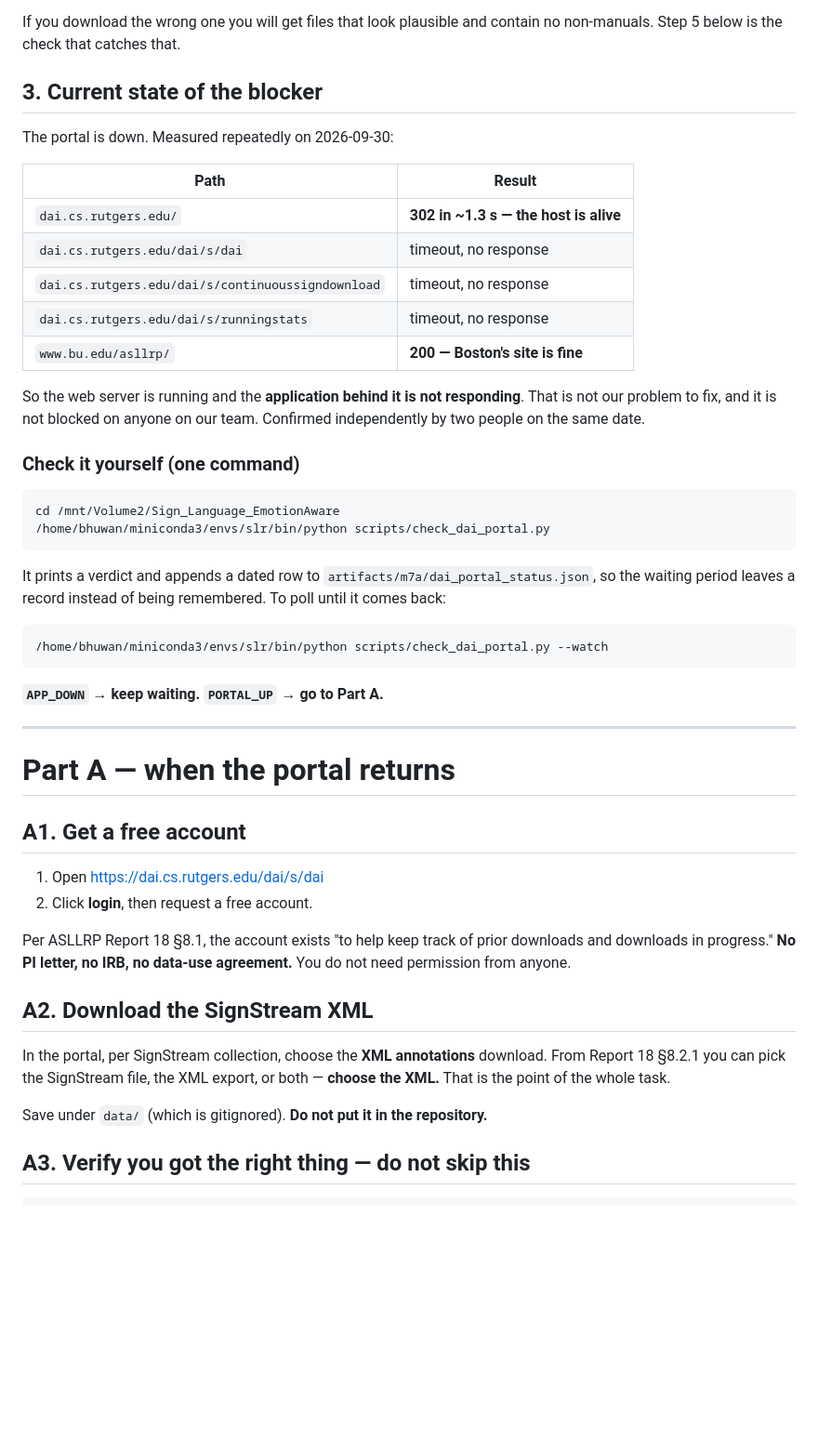
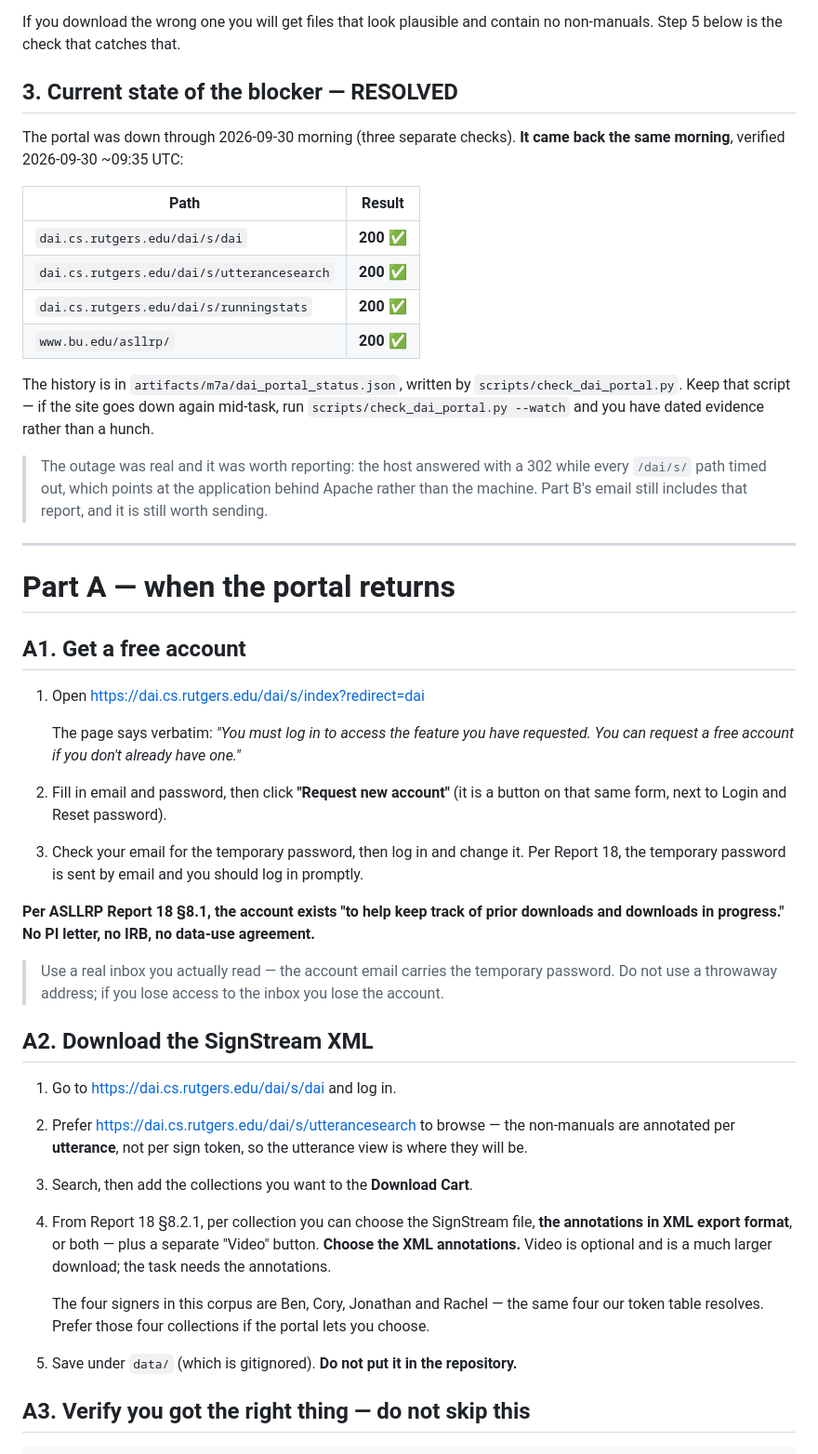
Before and after one commit to BhuwanJoshi-01/SEAM-Sign-language-Emotion-Aware-Multimodal-framework, a Markdown page: paper/provenance/STEP3_HANDOFF.md, the part around one of its changes. Shown at 93% size. Drawn GitHub-style; blank space fills up the shorter version.

````diff
--- a/paper/provenance/STEP3_HANDOFF.md
+++ b/paper/provenance/STEP3_HANDOFF.md
@@ -42,38 +74,26 @@ first download, which is a different thing.**
 If you download the wrong one you will get files that look plausible and contain no
 non-manuals. Step 5 below is the check that catches that.
 
-## 3. Current state of the blocker
+## 3. Current state of the blocker — RESOLVED
 
-The portal is down. Measured repeatedly on 2026-09-30:
+The portal was down through 2026-09-30 morning (three separate checks). **It came back the
+same morning**, verified 2026-09-30 ~09:35 UTC:
 
 | Path | Result |
 |---|---|
-| `dai.cs.rutgers.edu/` | **302 in ~1.3 s — the host is alive** |
-| `dai.cs.rutgers.edu/dai/s/dai` | timeout, no response |
-| `dai.cs.rutgers.edu/dai/s/continuoussigndownload` | timeout, no response |
-| `dai.cs.rutgers.edu/dai/s/runningstats` | timeout, no response |
-| `www.bu.edu/asllrp/` | **200 — Boston's site is fine** |
+| `dai.cs.rutgers.edu/dai/s/dai` | **200** ✅ |
+| `dai.cs.rutgers.edu/dai/s/utterancesearch` | **200** ✅ |
+| `dai.cs.rutgers.edu/dai/s/runningstats` | **200** ✅ |
+| `www.bu.edu/asllrp/` | **200** ✅ |
 
-So the web server is running and the **application behind it is not responding**. That is
-not our problem to fix, and it is not blocked on anyone on our team. Confirmed
-independently by two people on the same date.
+The history is in `artifacts/m7a/dai_portal_status.json`, written by
+`scripts/check_dai_portal.py`. Keep that script — if the site goes down again mid-task,
+run `scripts/check_dai_portal.py --watch` and you have dated evidence rather than a
+hunch.
 
-### Check it yourself (one command)
-
-```bash
-cd /mnt/Volume2/Sign_Language_EmotionAware
-/home/bhuwan/miniconda3/envs/slr/bin/python scripts/check_dai_portal.py
-```
-
-It prints a verdict and appends a dated row to `artifacts/m7a/dai_portal_status.json`,
-so the waiting period leaves a record instead of being remembered. To poll until it
-comes back:
-
-```bash
-/home/bhuwan/miniconda3/envs/slr/bin/python scripts/check_dai_portal.py --watch
-```
-
-**`APP_DOWN` → keep waiting. `PORTAL_UP` → go to Part A.**
+> The outage was real and it was worth reporting: the host answered with a 302 while every
+> `/dai/s/` path timed out, which points at the application behind Apache rather than the
+> machine. Part B's email still includes that report, and it is still worth sending.
 
 ---
 
@@ -81,20 +101,39 @@ comes back:
 
 ## A1. Get a free account
 
-1. Open <https://dai.cs.rutgers.edu/dai/s/dai>
-2. Click **login**, then request a free account.
+1. Open <https://dai.cs.rutgers.edu/dai/s/index?redirect=dai>
 
-Per ASLLRP Report 18 §8.1, the account exists "to help keep track of prior downloads and
-downloads in progress." **No PI letter, no IRB, no data-use agreement.** You do not need
-permission from anyone.
+   The page says verbatim: *"You must log in to access the feature you have requested.
+   You can request a free account if you don't already have one."*
+
+2. Fill in email and password, then click **"Request new account"** (it is a button on
+   that same form, next to Login and Reset password).
+
+3. Check your email for the temporary password, then log in and change it. Per Report 18,
+   the temporary password is sent by email and you should log in promptly.
+
+**Per ASLLRP Report 18 §8.1, the account exists "to help keep track of prior downloads and
+downloads in progress." No PI letter, no IRB, no data-use agreement.**
+
+> Use a real inbox you actually read — the account email carries the temporary password.
+> Do not use a throwaway address; if you lose access to the inbox you lose the account.
 
 ## A2. Download the SignStream XML
 
-In the portal, per SignStream collection, choose the **XML annotations** download. From
-Report 18 §8.2.1 you can pick the SignStream file, the XML export, or both — **choose the
-XML.** That is the point of the whole task.
+1. Go to <https://dai.cs.rutgers.edu/dai/s/dai> and log in.
+2. Prefer <https://dai.cs.rutgers.edu/dai/s/utterancesearch> to browse — the non-manuals
+   are annotated per **utterance**, not per sign token, so the utterance view is where
+   they will be.
+3. Search, then add the collections you want to the **Download Cart**.
+4. From Report 18 §8.2.1, per collection you can choose the SignStream file, **the
+   annotations in XML export format**, or both — plus a separate "Video" button.
+   **Choose the XML annotations.** Video is optional and is a much larger download; the
+   task needs the annotations.
 
-Save under `data/` (which is gitignored). **Do not put it in the repository.**
+   The four signers in this corpus are Ben, Cory, Jonathan and Rachel — the same four our
+   token table resolves. Prefer those four collections if the portal lets you choose.
+
+5. Save under `data/` (which is gitignored). **Do not put it in the repository.**
 
 ## A3. Verify you got the right thing — do not skip this
 
````
Also changed, not shown: other parts of paper/provenance/STEP3_HANDOFF.md (+34 -2 lines), paper/provenance/bu_access_request.md (+20 -2 lines), report.md (+25 -15 lines).
